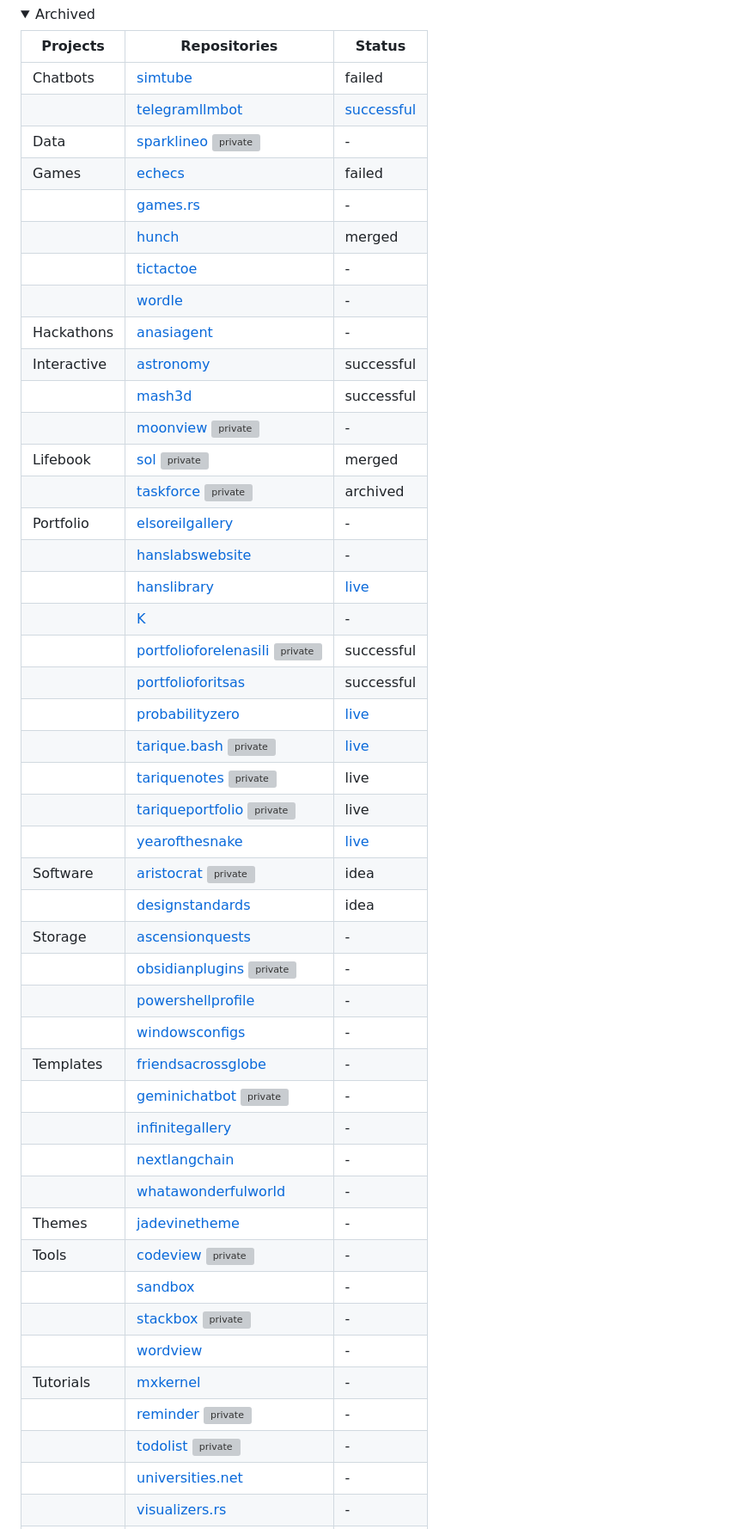
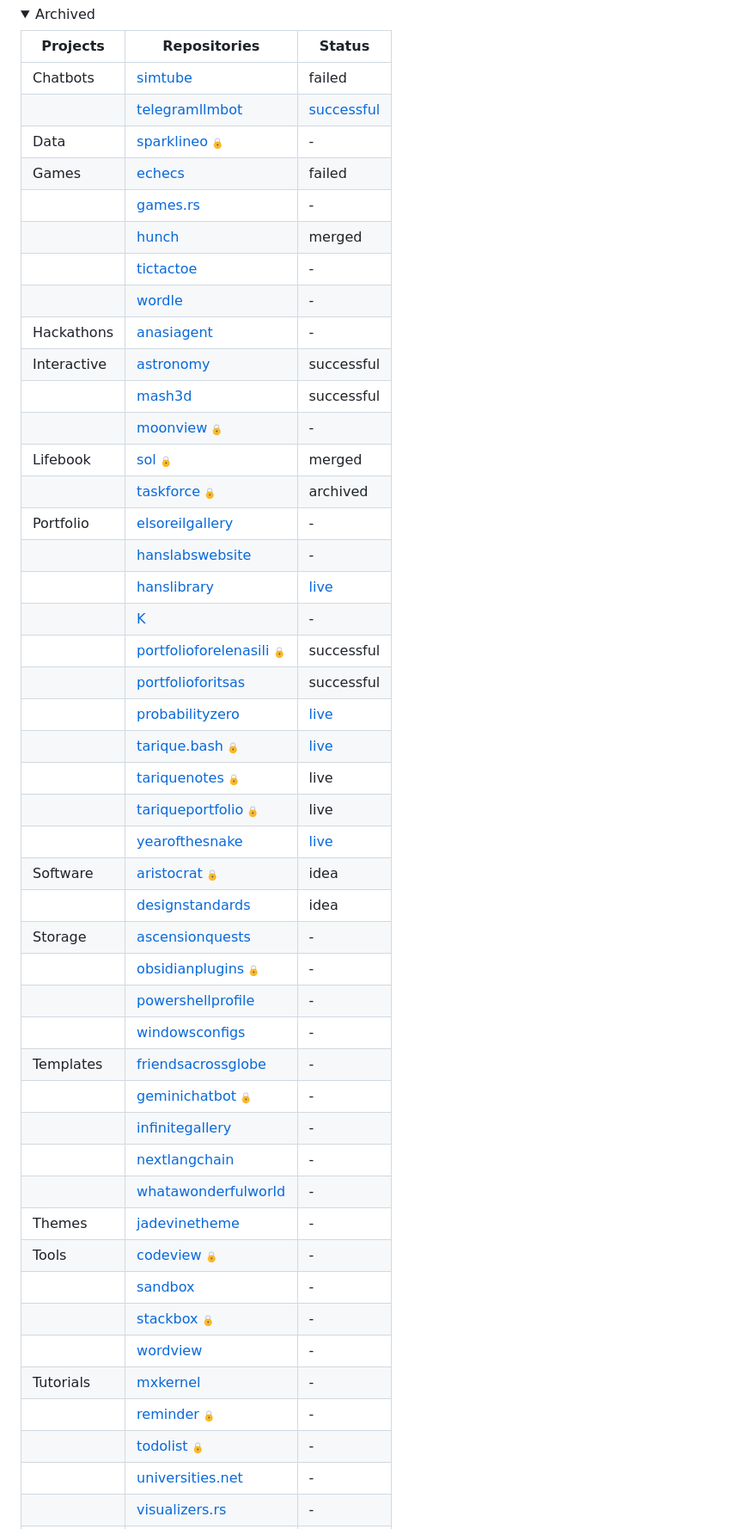
Before and after one commit to probabilityzero/probabilityzero, a Markdown page: README.md, the part around one of its changes. Shown at 86% size. GitHub-like rendering; folded sections open; grey boxes are pictures that could not be loaded.

Commit message:
Auto-update README

```diff
--- a/README.md
+++ b/README.md
@@ -22,7 +22,7 @@
 |--------|---------|--------|
 | Chatbots | [simtube](https://github.com/probabilityzero/simtube) | failed |
 |  | [telegramllmbot](https://github.com/probabilityzero/telegramllmbot) | [successful](https://t.me/hansuserbot) |
-| Data | [sparklineo](https://github.com/probabilityzero/sparklineo) <img src="assets/icons/lock.svg" alt="private" width="14" /> | - |
+| Data | [sparklineo](https://github.com/probabilityzero/sparklineo) <img src="assets/icons/lock.png" alt="private" width="14" /> | - |
 | Games | [echecs](https://github.com/probabilityzero/echecs) | failed |
 |  | [games.rs](https://github.com/probabilityzero/games.rs) | - |
 |  | [hunch](https://github.com/probabilityzero/hunch) | merged |
@@ -31,39 +31,39 @@
 | Hackathons | [anasiagent](https://github.com/probabilityzero/anasiagent) | - |
 | Interactive | [astronomy](https://github.com/probabilityzero/astronomy) | successful |
 |  | [mash3d](https://github.com/probabilityzero/mash3d) | successful |
-|  | [moonview](https://github.com/probabilityzero/moonview) <img src="assets/icons/lock.svg" alt="private" width="14" /> | - |
-| Lifebook | [sol](https://github.com/probabilityzero/sol) <img src="assets/icons/lock.svg" alt="private" width="14" /> | merged |
-|  | [taskforce](https://github.com/probabilityzero/taskforce) <img src="assets/icons/lock.svg" alt="private" width="14" /> | archived |
+|  | [moonview](https://github.com/probabilityzero/moonview) <img src="assets/icons/lock.png" alt="private" width="14" /> | - |
+| Lifebook | [sol](https://github.com/probabilityzero/sol) <img src="assets/icons/lock.png" alt="private" width="14" /> | merged |
+|  | [taskforce](https://github.com/probabilityzero/taskforce) <img src="assets/icons/lock.png" alt="private" width="14" /> | archived |
 | Portfolio | [elsoreilgallery](https://github.com/probabilityzero/elsoreilgallery) | - |
 |  | [hanslabswebsite](https://github.com/probabilityzero/hanslabswebsite) | - |
 |  | [hanslibrary](https://github.com/probabilityzero/hanslibrary) | [live](https://hanslibrary.online) |
 |  | [K](https://github.com/probabilityzero/K) | - |
-|  | [portfolioforelenasili](https://github.com/probabilityzero/portfolioforelenasili) <img src="assets/icons/lock.svg" alt="private" width="14" /> | successful |
+|  | [portfolioforelenasili](https://github.com/probabilityzero/portfolioforelenasili) <img src="assets/icons/lock.png" alt="private" width="14" /> | successful |
 |  | [portfolioforitsas](https://github.com/probabilityzero/portfolioforitsas) | successful |
 |  | [probabilityzero](https://github.com/probabilityzero/probabilityzero) | [live](https://probabilityzero.github.io/probabilityzero/projects) |
-|  | [tarique.bash](https://github.com/probabilityzero/tarique.bash) <img src="assets/icons/lock.svg" alt="private" width="14" /> | [live](https://bash.tarique.me) |
-|  | [tariquenotes](https://github.com/probabilityzero/tariquenotes) <img src="assets/icons/lock.svg" alt="private" width="14" /> | live |
-|  | [tariqueportfolio](https://github.com/probabilityzero/tariqueportfolio) <img src="assets/icons/lock.svg" alt="private" width="14" /> | live |
+|  | [tarique.bash](https://github.com/probabilityzero/tarique.bash) <img src="assets/icons/lock.png" alt="private" width="14" /> | [live](https://bash.tarique.me) |
+|  | [tariquenotes](https://github.com/probabilityzero/tariquenotes) <img src="assets/icons/lock.png" alt="private" width="14" /> | live |
+|  | [tariqueportfolio](https://github.com/probabilityzero/tariqueportfolio) <img src="assets/icons/lock.png" alt="private" width="14" /> | live |
 |  | [yearofthesnake](https://github.com/probabilityzero/yearofthesnake) | [live](https://snakecollection.vercel.app/) |
-| Software | [aristocrat](https://github.com/probabilityzero/aristocrat) <img src="assets/icons/lock.svg" alt="private" width="14" /> | idea |
+| Software | [aristocrat](https://github.com/probabilityzero/aristocrat) <img src="assets/icons/lock.png" alt="private" width="14" /> | idea |
 |  | [designstandards](https://github.com/probabilityzero/designstandards) | idea |
 | Storage | [ascensionquests](https://github.com/probabilityzero/ascensionquests) | - |
-|  | [obsidianplugins](https://github.com/probabilityzero/obsidianplugins) <img src="assets/icons/lock.svg" alt="private" width="14" /> | - |
+|  | [obsidianplugins](https://github.com/probabilityzero/obsidianplugins) <img src="assets/icons/lock.png" alt="private" width="14" /> | - |
 |  | [powershellprofile](https://github.com/probabilityzero/powershellprofile) | - |
 |  | [windowsconfigs](https://github.com/probabilityzero/windowsconfigs) | - |
 | Templates | [friendsacrossglobe](https://github.com/probabilityzero/friendsacrossglobe) | - |
-|  | [geminichatbot](https://github.com/probabilityzero/geminichatbot) <img src="assets/icons/lock.svg" alt="private" width="14" /> | - |
+|  | [geminichatbot](https://github.com/probabilityzero/geminichatbot) <img src="assets/icons/lock.png" alt="private" width="14" /> | - |
 |  | [infinitegallery](https://github.com/probabilityzero/infinitegallery) | - |
 |  | [nextlangchain](https://github.com/probabilityzero/nextlangchain) | - |
 |  | [whatawonderfulworld](https://github.com/probabilityzero/whatawonderfulworld) | - |
 | Themes | [jadevinetheme](https://github.com/probabilityzero/jadevinetheme) | - |
-| Tools | [codeview](https://github.com/probabilityzero/codeview) <img src="assets/icons/lock.svg" alt="private" width="14" /> | - |
+| Tools | [codeview](https://github.com/probabilityzero/codeview) <img src="assets/icons/lock.png" alt="private" width="14" /> | - |
 |  | [sandbox](https://github.com/probabilityzero/sandbox) | - |
-|  | [stackbox](https://github.com/probabilityzero/stackbox) <img src="assets/icons/lock.svg" alt="private" width="14" /> | - |
+|  | [stackbox](https://github.com/probabilityzero/stackbox) <img src="assets/icons/lock.png" alt="private" width="14" /> | - |
 |  | [wordview](https://github.com/probabilityzero/wordview) | - |
 | Tutorials | [mxkernel](https://github.com/probabilityzero/mxkernel) | - |
-|  | [reminder](https://github.com/probabilityzero/reminder) <img src="assets/icons/lock.svg" alt="private" width="14" /> | - |
-|  | [todolist](https://github.com/probabilityzero/todolist) <img src="assets/icons/lock.svg" alt="private" width="14" /> | - |
+|  | [reminder](https://github.com/probabilityzero/reminder) <img src="assets/icons/lock.png" alt="private" width="14" /> | - |
+|  | [todolist](https://github.com/probabilityzero/todolist) <img src="assets/icons/lock.png" alt="private" width="14" /> | - |
 |  | [universities.net](https://github.com/probabilityzero/universities.net) | - |
 |  | [visualizers.rs](https://github.com/probabilityzero/visualizers.rs) | - |
 |  | [whiteboard](https://github.com/probabilityzero/whiteboard) | - |
```
Also changed, not shown: other parts of README.md (+5 -5 lines).
